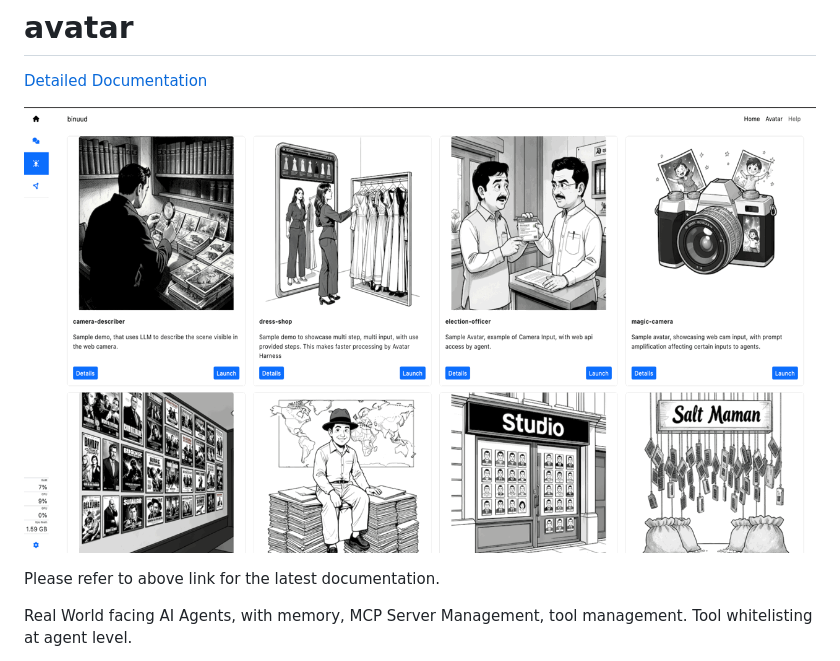
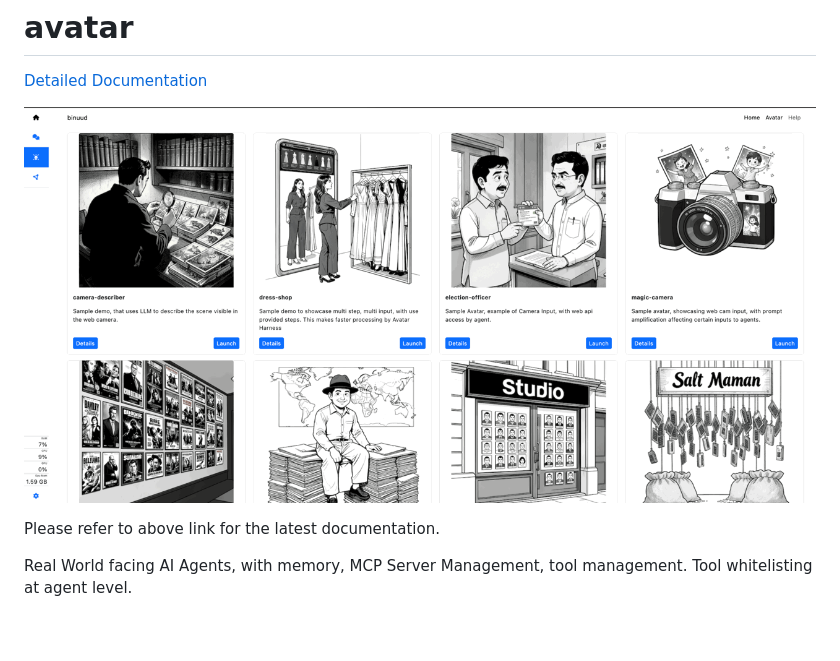
Before and after one commit to binuud/avatar, a Markdown page: README.md, the part around the change. GitHub-like rendering; pictures changed too: documentation/assets/avatar-demo.gif (deleted), documentation/assets/avatar-dress-try-on.gif (added); blank space fills up the shorter version.

```diff
--- a/README.md
+++ b/README.md
@@ -2,7 +2,7 @@
 
 [Detailed Documentation](https://binuud.com/docs/avatar)
 
-![Avatar Demo](/documentation/assets/avatar-demo.gif)
+![Avatar Demo](/documentation/assets/avatar-dress-try-on.gif)
 
 Please refer to above link for the latest documentation.
 
```
Also changed, not shown: documentation/mcp.md (added, +8 -0 lines), 8 other files.
